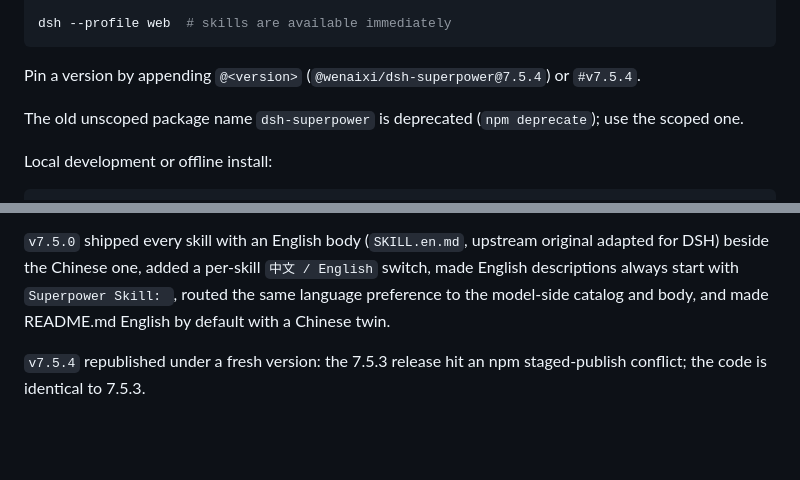
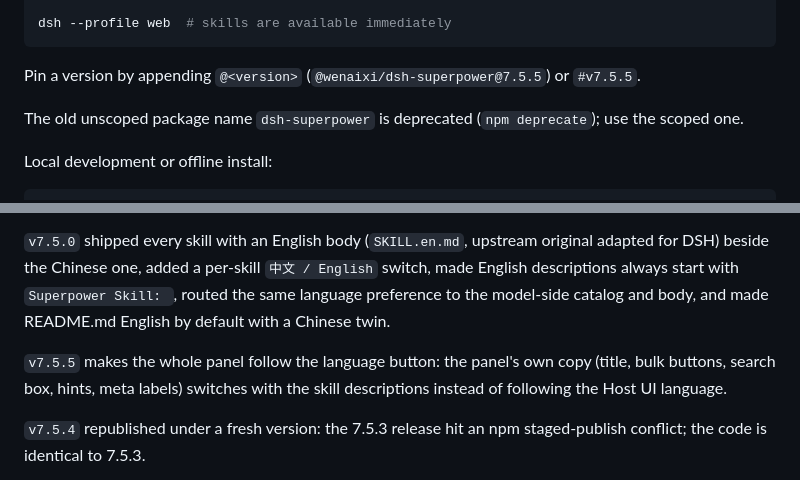
Before and after one commit to Wenaixi/dsh-superpower, a Markdown page: README.md, 2 parts joined by grey strips. GitHub-like rendering; blank space fills up the shorter version.

Commit message:
docs: README/CONTEXT 同步 7.5.5（面板文案随语言切换）

````diff
--- a/README.md
+++ b/README.md
@@ -28,7 +28,7 @@ dsh --profile web --dump-config | grep -A2 "@wenaixi/dsh-superpower"
 dsh --profile web  # skills are available immediately
 ```
 
-Pin a version by appending `@<version>` (`@wenaixi/dsh-superpower@7.5.4`) or `#v7.5.4`.
+Pin a version by appending `@<version>` (`@wenaixi/dsh-superpower@7.5.5`) or `#v7.5.5`.
 
 The old unscoped package name `dsh-superpower` is deprecated (`npm deprecate`); use the scoped one.
 
@@ -190,6 +190,8 @@ Since `v7.0.0` skill names follow upstream naming (no `superpower-` prefix) and
 
 `v7.5.0` shipped every skill with an English body (`SKILL.en.md`, upstream original adapted for DSH) beside the Chinese one, added a per-skill `中文 / English` switch, made English descriptions always start with `Superpower Skill: `, routed the same language preference to the model-side catalog and body, and made README.md English by default with a Chinese twin.
 
+`v7.5.5` makes the whole panel follow the language button: the panel's own copy (title, bulk buttons, search box, hints, meta labels) switches with the skill descriptions instead of following the Host UI language.
+
 `v7.5.4` republished under a fresh version: the 7.5.3 release hit an npm staged-publish conflict; the code is identical to 7.5.3.
 
 `v7.5.3` fixed the language button label: it now shows the target language based on the effective language (falling back to the Host language when the preference is unset), so an untouched panel correctly offers `English` and clicking it actually switches.
````
Also changed, not shown: CONTEXT.md (+1 -1 lines), README.zh.md (+2 -0 lines).
